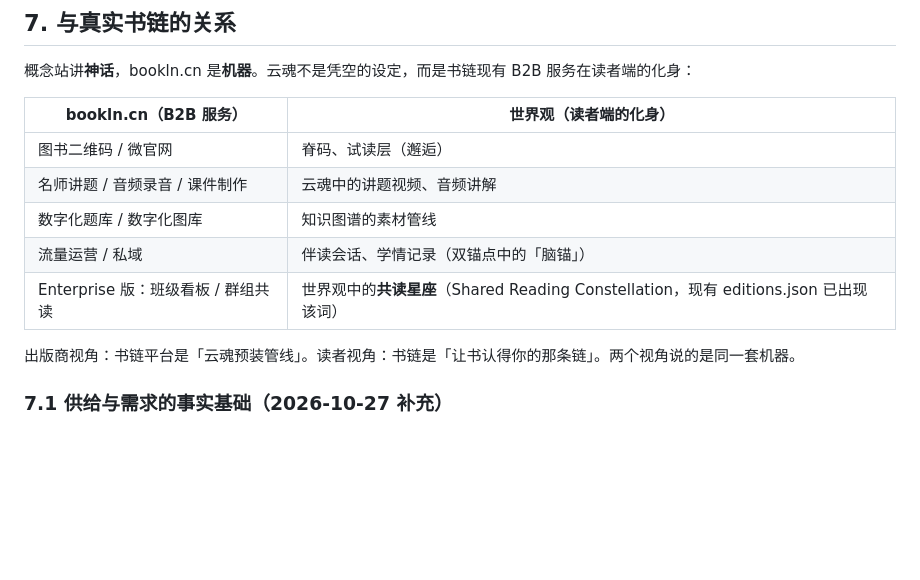
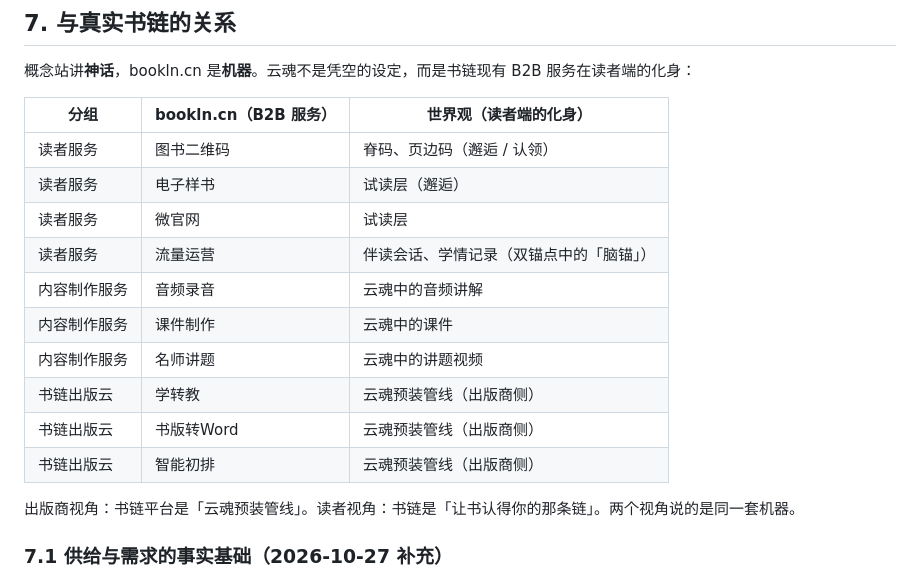
Before and after one commit to AlkaidSTART/booklin, a Markdown page: docs/worldview.md, the part around the change. GitHub-like rendering; blank space fills up the shorter version.

Commit message:
refactor: 更新世界观文档中的 B2B 服务与读者端化身的对照表，优化内容结构和表达

```diff
--- a/docs/worldview.md
+++ b/docs/worldview.md
@@ -122,13 +122,18 @@
 
 概念站讲**神话**，bookln.cn 是**机器**。云魂不是凭空的设定，而是书链现有 B2B 服务在读者端的化身：
 
-| bookln.cn（B2B 服务） | 世界观（读者端的化身） |
-| --- | --- |
-| 图书二维码 / 微官网 | 脊码、试读层（邂逅） |
-| 名师讲题 / 音频录音 / 课件制作 | 云魂中的讲题视频、音频讲解 |
-| 数字化题库 / 数字化图库 | 知识图谱的素材管线 |
-| 流量运营 / 私域 | 伴读会话、学情记录（双锚点中的「脑锚」） |
-| Enterprise 版：班级看板 / 群组共读 | 世界观中的**共读星座**（Shared Reading Constellation，现有 editions.json 已出现该词） |
+| 分组 | bookln.cn（B2B 服务） | 世界观（读者端的化身） |
+| --- | --- | --- |
+| 读者服务 | 图书二维码 | 脊码、页边码（邂逅 / 认领） |
+| 读者服务 | 电子样书 | 试读层（邂逅） |
+| 读者服务 | 微官网 | 试读层 |
+| 读者服务 | 流量运营 | 伴读会话、学情记录（双锚点中的「脑锚」） |
+| 内容制作服务 | 音频录音 | 云魂中的音频讲解 |
+| 内容制作服务 | 课件制作 | 云魂中的课件 |
+| 内容制作服务 | 名师讲题 | 云魂中的讲题视频 |
+| 书链出版云 | 学转教 | 云魂预装管线（出版商侧） |
+| 书链出版云 | 书版转Word | 云魂预装管线（出版商侧） |
+| 书链出版云 | 智能初排 | 云魂预装管线（出版商侧） |
 
 出版商视角：书链平台是「云魂预装管线」。读者视角：书链是「让书认得你的那条链」。两个视角说的是同一套机器。
 
```
